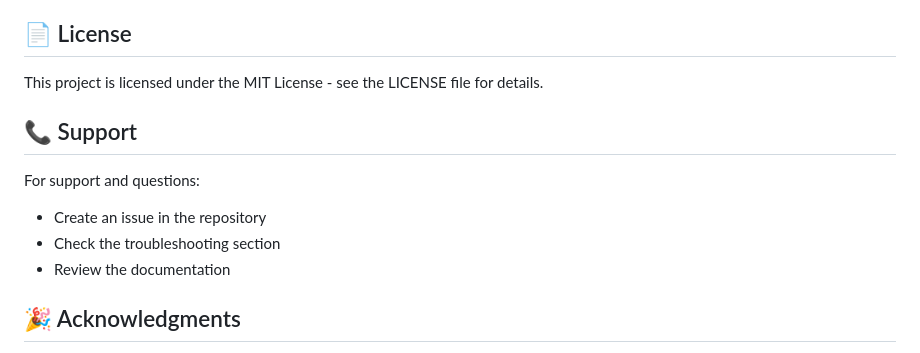
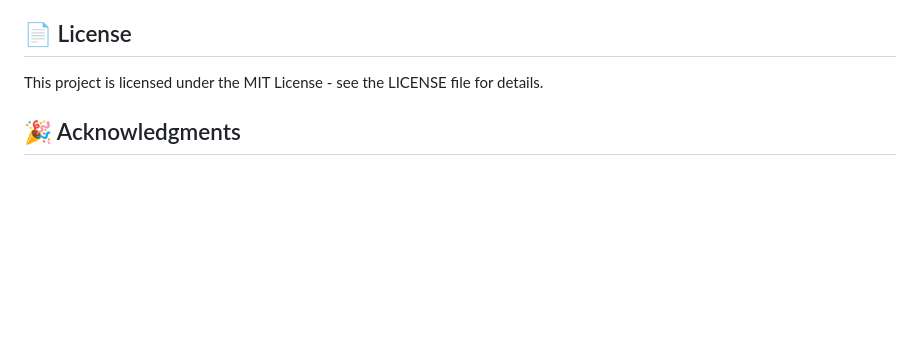
Before and after one commit to anhkhoa039/Fake-News-Detection-System, a Markdown page: README.md, the part around the change. GitHub-like rendering; blank space fills up the shorter version.

Commit message:
Remove support section from README
Removed the support section from the README.

```diff
--- a/README.md
+++ b/README.md
@@ -263,13 +263,6 @@ FAKE-NEWS-DETECTION/
 
 This project is licensed under the MIT License - see the LICENSE file for details.
 
-## 📞 Support
-
-For support and questions:
-- Create an issue in the repository
-- Check the troubleshooting section
-- Review the documentation
-
 ## 🎉 Acknowledgments
 
 - Flask community for the excellent web framework
```
